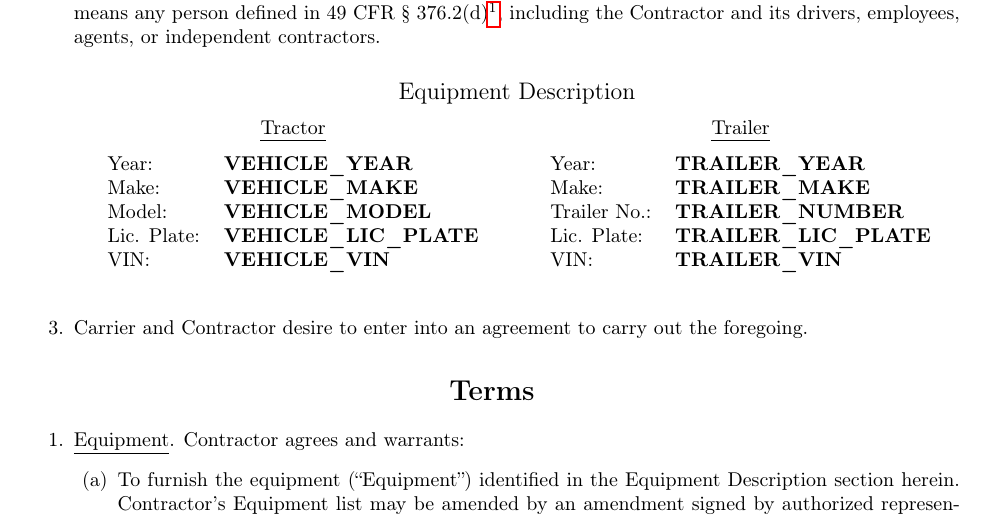
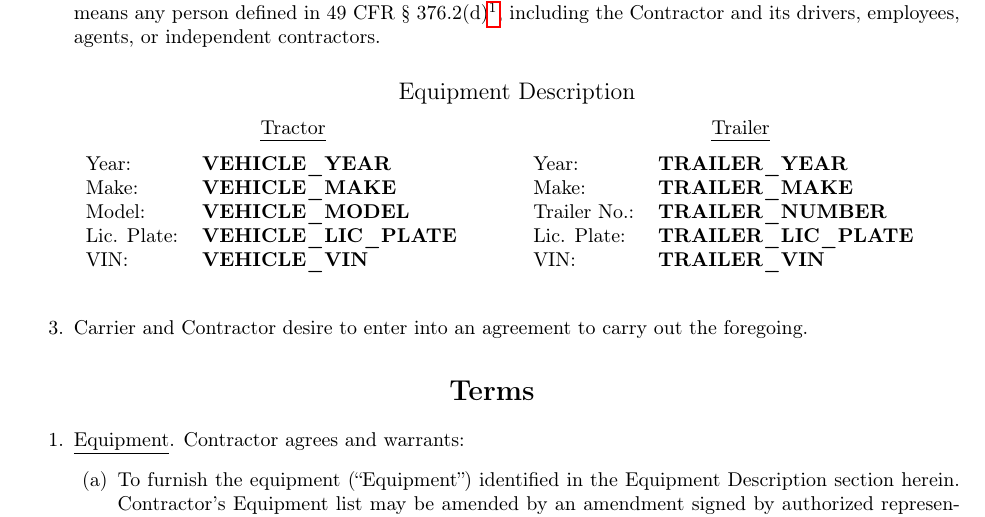
Before and after one commit to EvilCheetah/latex, a LaTeX document (Lease Agreement/main.tex, which reads Lease Agreement/content/preamble/equipment.tex): part of page 1 of 11, cut so that both start at the same text. Compiled offline with pdfLaTeX.

Commit message:
refactor(): tabular with tabularx for flexible columns

```diff
--- a/Lease Agreement/content/preamble/equipment.tex
+++ b/Lease Agreement/content/preamble/equipment.tex
@@ -5,13 +5,13 @@
     \begin{minipage}{0.495\linewidth}
         \subsubsection{Tractor}
         \begin{center}
-            \begin{tabular}{l l}
+            \begin{tabularx}{\linewidth}{l L}
                 Year:       & \textbf{\VehicleYear}         \\
                 Make:       & \textbf{\VehicleMake}         \\
                 Model:      & \textbf{\VehicleModel}        \\
                 Lic. Plate: & \textbf{\VehicleLicensePlate} \\
                 VIN:        & \textbf{\VehicleVIN}
-            \end{tabular}
+            \end{tabularx}
         \end{center}
     \end{minipage}%
     %
```
Also changed, not shown: Lease Agreement/content/preamble/equipment.tex (4 more changed lines).
